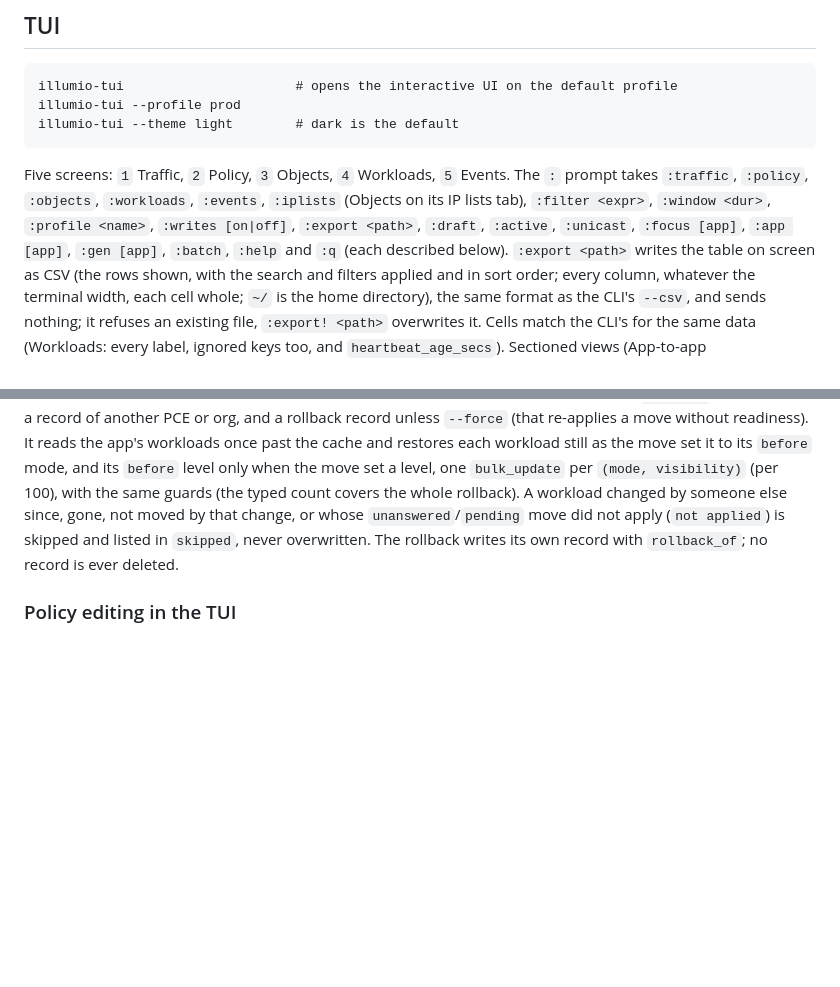
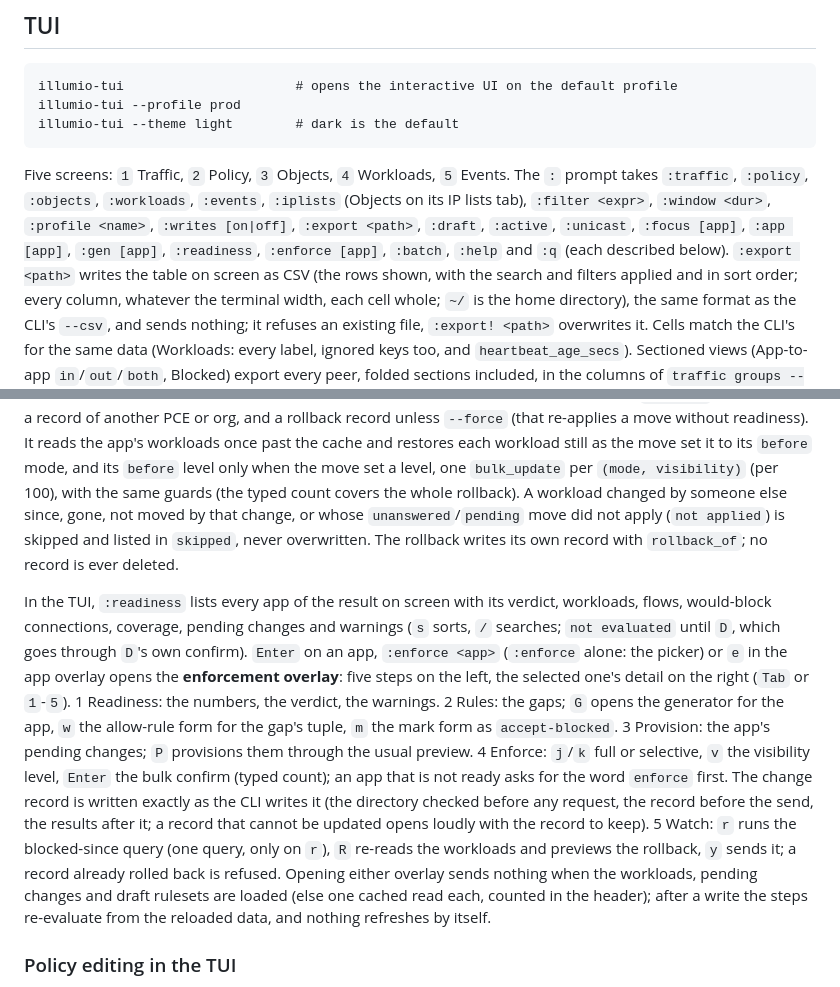
Before and after one commit to alexgoller/illumio-tui, a Markdown page: README.md, 2 parts joined by grey strips. Rendered like a GitHub page; blank space fills up the shorter version.

Commit message:
docs(readme): the TUI's :readiness and :enforce (#55, #56)
Co-Authored-By: Claude Opus 5.5 <noreply@anthropic.com>
Claude-Session: https://claude.ai/code/session_01XYuSvdRqoZDGp9ZTwrZ2tx

```diff
--- a/README.md
+++ b/README.md
@@ -273,7 +273,7 @@ Five screens: `1` Traffic, `2` Policy, `3` Objects, `4` Workloads, `5` Events. T
 takes `:traffic`, `:policy`, `:objects`, `:workloads`, `:events`, `:iplists` (Objects on its
 IP lists tab), `:filter <expr>`, `:window <dur>`, `:profile <name>`, `:writes [on|off]`,
 `:export <path>`, `:draft`, `:active`, `:unicast`, `:focus [app]`, `:app [app]`, `:gen [app]`,
-`:batch`, `:help` and `:q` (each described below). `:export <path>` writes the table on
+`:readiness`, `:enforce [app]`, `:batch`, `:help` and `:q` (each described below). `:export <path>` writes the table on
 screen as CSV (the rows shown, with the search and filters applied and in sort order; every
 column, whatever the terminal width, each cell whole; `~/` is the home directory), the same
 format as the CLI's `--csv`, and sends nothing; it refuses an existing file, `:export! <path>`
@@ -1287,6 +1287,25 @@ rollback). A workload changed by someone else since, gone, not moved by that cha
 never overwritten. The rollback writes its own record with `rollback_of`; no record is ever
 deleted.
 
+In the TUI, `:readiness` lists every app of the result on screen with its verdict, workloads,
+flows, would-block connections, coverage, pending changes and warnings (`s` sorts, `/`
+searches; `not evaluated` until `D`, which goes through `D`'s own confirm). `Enter` on an
+app, `:enforce <app>` (`:enforce` alone: the picker) or `e` in the app overlay opens the
+**enforcement overlay**: five steps on the left, the selected one's detail on the right
+(`Tab` or `1`-`5`). 1 Readiness: the numbers, the verdict, the warnings. 2 Rules: the gaps;
+`G` opens the generator for the app, `w` the allow-rule form for the gap's tuple, `m` the
+mark form as `accept-blocked`. 3 Provision: the app's pending changes; `P` provisions them
+through the usual preview. 4 Enforce: `j`/`k` full or selective, `v` the visibility level,
+`Enter` the bulk confirm (typed count); an app that is not ready asks for the word `enforce`
+first. The change record is written exactly as the CLI writes it (the directory checked
+before any request, the record before the send, the results after it; a record that cannot
+be updated opens loudly with the record to keep). 5 Watch: `r` runs the blocked-since query
+(one query, only on `r`), `R` re-reads the workloads and previews the rollback, `y` sends it;
+a record already rolled back is refused. Opening either overlay sends nothing when the
+workloads, pending changes and draft rulesets are loaded (else one cached read each, counted
+in the header); after a write the steps re-evaluate from the reloaded data, and nothing
+refreshes by itself.
+
 ### Policy editing in the TUI
 
 On the Policy screen, in the draft scope, the same three keys edit policy:
```
